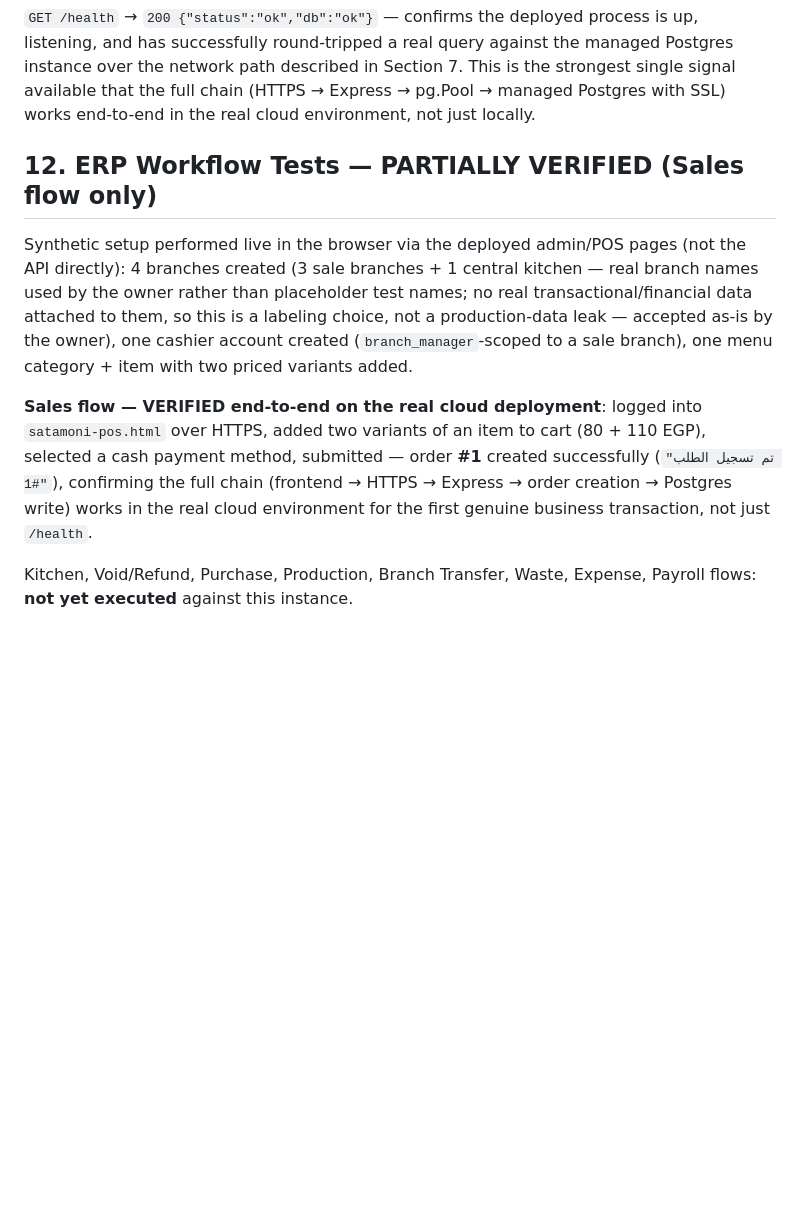
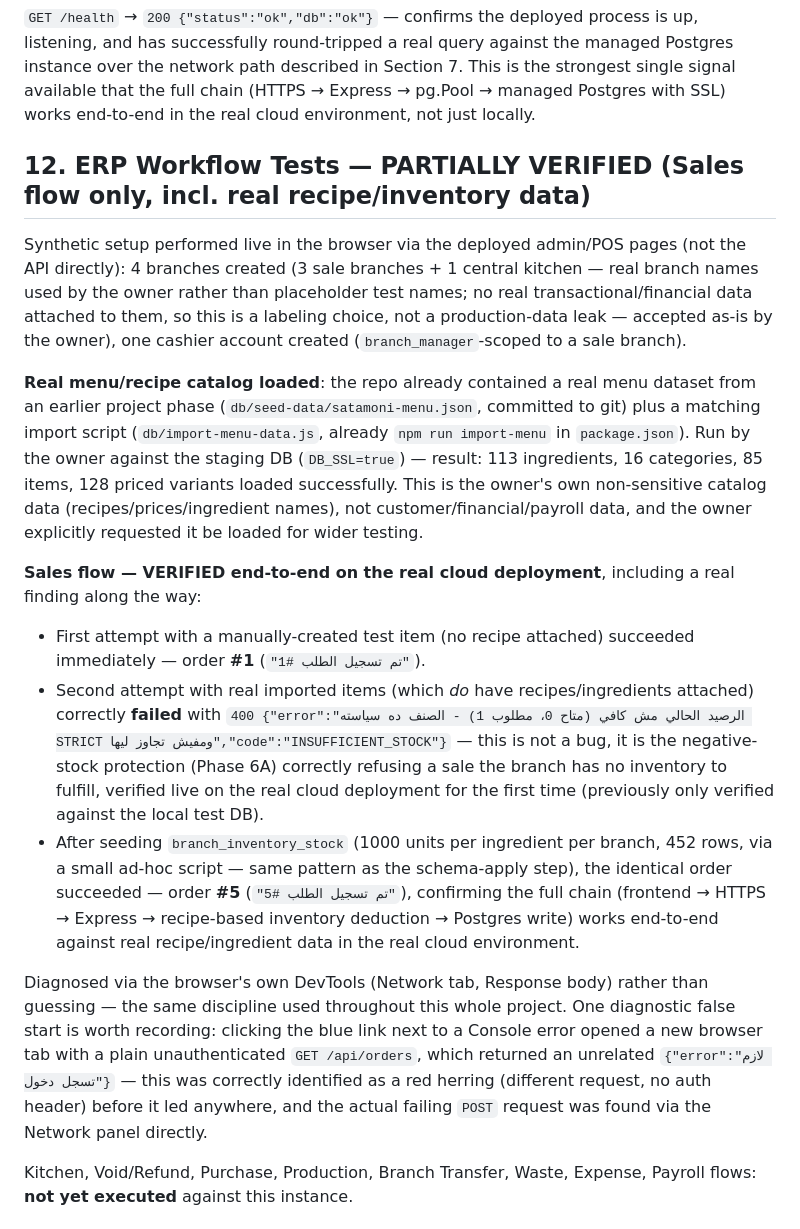
Before and after one commit to andriasatamoni-del/satamoni-backend, a Markdown page: PHASE 7A — CLOUD PLATFORM & STAGING VALIDATION REPORT.md, the part around the change. GitHub-like rendering; blank space fills up the shorter version.

Commit message:
Phase 7A: record real recipe/inventory sales test + negative-stock finding
Loaded the project's existing real menu/recipe dataset onto staging
(db/seed-data/satamoni-menu.json via npm run import-menu, already
committed to the repo from an earlier phase) - 113 ingredients, 16
categories, 85 items, 128 variants. Non-sensitive catalog data, owner's
own business, explicitly requested for wider testing.

Placing an order with a recipe-linked item correctly failed with
400 INSUFFICIENT_STOCK (branch had zero inventory) - not a bug, this
is the Phase 6A negative-stock protection working correctly, now
verified live on the real cloud deployment for the first time. After
seeding branch_inventory_stock (452 rows), the identical order
succeeded (order #5), confirming the full recipe-based inventory
deduction chain works end-to-end in the cloud.

Co-Authored-By: Claude Sonnet 5 <noreply@anthropic.com>
Claude-Session: https://claude.ai/code/session_01ELv3UkudpJQPQ88CZTTm2X

```diff
--- a/PHASE 7A — CLOUD PLATFORM & STAGING VALIDATION REPORT.md
+++ b/PHASE 7A — CLOUD PLATFORM & STAGING VALIDATION REPORT.md
@@ -219,19 +219,43 @@ described in Section 7. This is the strongest single signal available that the f
 Express → pg.Pool → managed Postgres with SSL) works end-to-end in the real cloud environment, not just
 locally.
 
-## 12. ERP Workflow Tests — PARTIALLY VERIFIED (Sales flow only)
+## 12. ERP Workflow Tests — PARTIALLY VERIFIED (Sales flow only, incl. real recipe/inventory data)
 
 Synthetic setup performed live in the browser via the deployed admin/POS pages (not the API directly):
 4 branches created (3 sale branches + 1 central kitchen — real branch names used by the owner rather than
 placeholder test names; no real transactional/financial data attached to them, so this is a labeling
 choice, not a production-data leak — accepted as-is by the owner), one cashier account created
-(`branch_manager`-scoped to a sale branch), one menu category + item with two priced variants added.
+(`branch_manager`-scoped to a sale branch).
 
-**Sales flow — VERIFIED end-to-end on the real cloud deployment**: logged into `satamoni-pos.html` over
-HTTPS, added two variants of an item to cart (80 + 110 EGP), selected a cash payment method, submitted —
-order **#1** created successfully (`"تم تسجيل الطلب #1"`), confirming the full chain (frontend → HTTPS →
-Express → order creation → Postgres write) works in the real cloud environment for the first genuine
-business transaction, not just `/health`.
+**Real menu/recipe catalog loaded**: the repo already contained a real menu dataset from an earlier
+project phase (`db/seed-data/satamoni-menu.json`, committed to git) plus a matching import script
+(`db/import-menu-data.js`, already `npm run import-menu` in `package.json`). Run by the owner against
+the staging DB (`DB_SSL=true`) — result: 113 ingredients, 16 categories, 85 items, 128 priced variants
+loaded successfully. This is the owner's own non-sensitive catalog data (recipes/prices/ingredient
+names), not customer/financial/payroll data, and the owner explicitly requested it be loaded for wider
+testing.
+
+**Sales flow — VERIFIED end-to-end on the real cloud deployment**, including a real finding along the
+way:
+- First attempt with a manually-created test item (no recipe attached) succeeded immediately — order
+  **#1** (`"تم تسجيل الطلب #1"`).
+- Second attempt with real imported items (which *do* have recipes/ingredients attached) correctly
+  **failed** with `400 {"error":"الرصيد الحالي مش كافي (متاح 0، مطلوب 1) - الصنف ده سياسته STRICT ومفيش
+  تجاوز ليها","code":"INSUFFICIENT_STOCK"}` — this is not a bug, it is the negative-stock protection
+  (Phase 6A) correctly refusing a sale the branch has no inventory to fulfill, verified live on the real
+  cloud deployment for the first time (previously only verified against the local test DB).
+- After seeding `branch_inventory_stock` (1000 units per ingredient per branch, 452 rows, via a small
+  ad-hoc script — same pattern as the schema-apply step), the identical order succeeded — order **#5**
+  (`"تم تسجيل الطلب #5"`), confirming the full chain (frontend → HTTPS → Express → recipe-based inventory
+  deduction → Postgres write) works end-to-end against real recipe/ingredient data in the real cloud
+  environment.
+
+Diagnosed via the browser's own DevTools (Network tab, Response body) rather than guessing — the same
+discipline used throughout this whole project. One diagnostic false start is worth recording: clicking
+the blue link next to a Console error opened a new browser tab with a plain unauthenticated `GET
+/api/orders`, which returned an unrelated `{"error":"لازم تسجل دخول"}` — this was correctly identified as
+a red herring (different request, no auth header) before it led anywhere, and the actual failing `POST`
+request was found via the Network panel directly.
 
 Kitchen, Void/Refund, Purchase, Production, Branch Transfer, Waste, Expense, Payroll flows: **not yet
 executed** against this instance.
```
